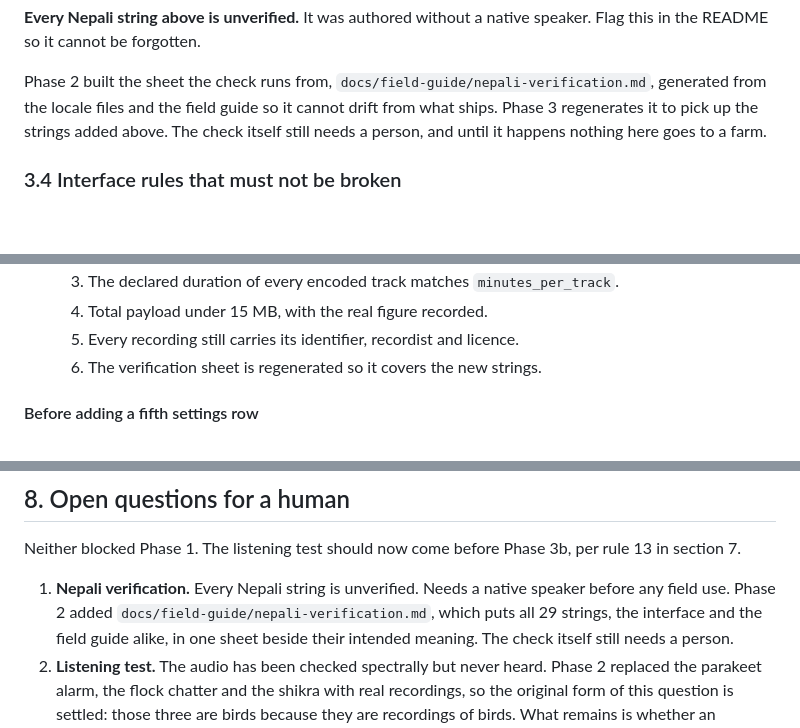
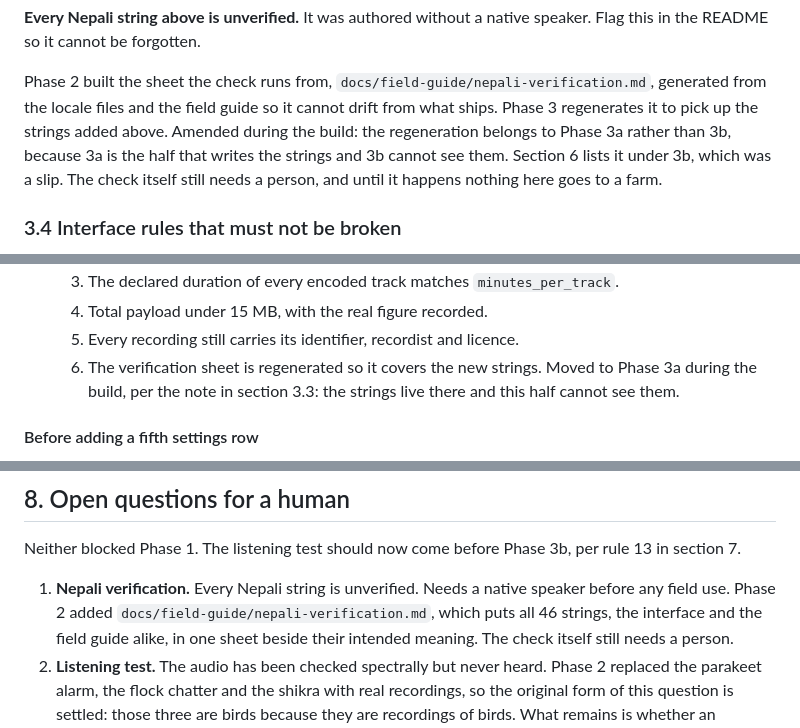
Before and after one commit to Protonicwave/parrot-project, a Markdown page: PLAN.md, 3 parts joined by grey strips. Drawn GitHub-style; blank space fills up the shorter version.

```diff
--- a/PLAN.md
+++ b/PLAN.md
@@ -211,7 +211,9 @@ speaker. Flag this in the README so it cannot be forgotten.
 Phase 2 built the sheet the check runs from,
 `docs/field-guide/nepali-verification.md`, generated from the locale files and
 the field guide so it cannot drift from what ships. Phase 3 regenerates it to
-pick up the strings added above. The check itself still needs a person, and
+pick up the strings added above. Amended during the build: the regeneration
+belongs to Phase 3a rather than 3b, because 3a is the half that writes the
+strings and 3b cannot see them. Section 6 lists it under 3b, which was a slip. The check itself still needs a person, and
 until it happens nothing here goes to a farm.
 
 ### 3.4 Interface rules that must not be broken
@@ -670,7 +672,9 @@ either order or at the same time, and neither waits on the other.
   3. The declared duration of every encoded track matches `minutes_per_track`.
   4. Total payload under 15 MB, with the real figure recorded.
   5. Every recording still carries its identifier, recordist and licence.
-  6. The verification sheet is regenerated so it covers the new strings.
+  6. The verification sheet is regenerated so it covers the new strings. Moved
+     to Phase 3a during the build, per the note in section 3.3: the strings
+     live there and this half cannot see them.
 
 #### Before adding a fifth settings row
 
@@ -788,7 +792,7 @@ rule 13 in section 7.
 
 1. **Nepali verification.** Every Nepali string is unverified. Needs a native
    speaker before any field use. Phase 2 added
-   `docs/field-guide/nepali-verification.md`, which puts all 29 strings, the
+   `docs/field-guide/nepali-verification.md`, which puts all 46 strings, the
    interface and the field guide alike, in one sheet beside their intended
    meaning. The check itself still needs a person.
 2. **Listening test.** The audio has been checked spectrally but never heard.
```
Also changed, not shown: docs/field-guide/nepali-verification.md (+17 -0 lines).
